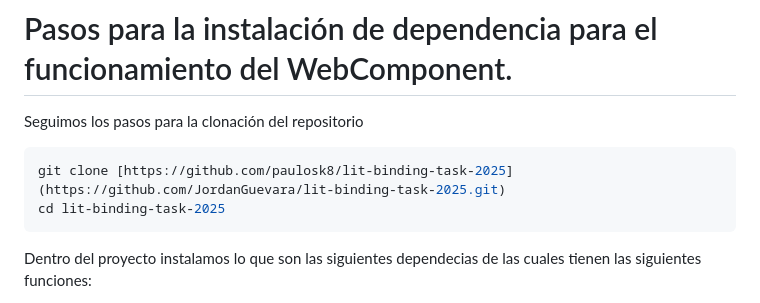
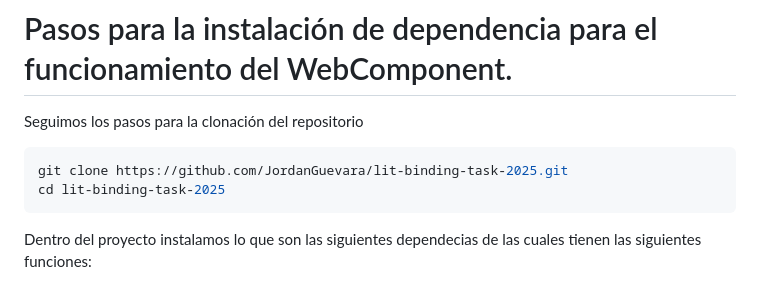
Before and after one commit to paulosk8/lit-binding-task-2025, a Markdown page: README.md, the part around the change. GitHub-like rendering.

````diff
--- a/README.md
+++ b/README.md
@@ -109,7 +109,7 @@ toggleTask(task) {
 # Pasos para la instalación de dependencia para el funcionamiento del WebComponent.
 Seguimos los pasos para la clonación del repositorio
 ```bash
-git clone [https://github.com/paulosk8/lit-binding-task-2025](https://github.com/JordanGuevara/lit-binding-task-2025.git)
+git clone https://github.com/JordanGuevara/lit-binding-task-2025.git
 cd lit-binding-task-2025
 ```
 Dentro del proyecto instalamos lo que son las siguientes dependecias de las cuales tienen las siguientes funciones:
````
